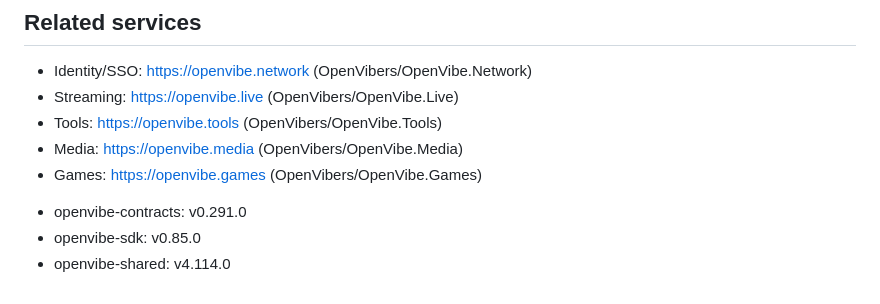
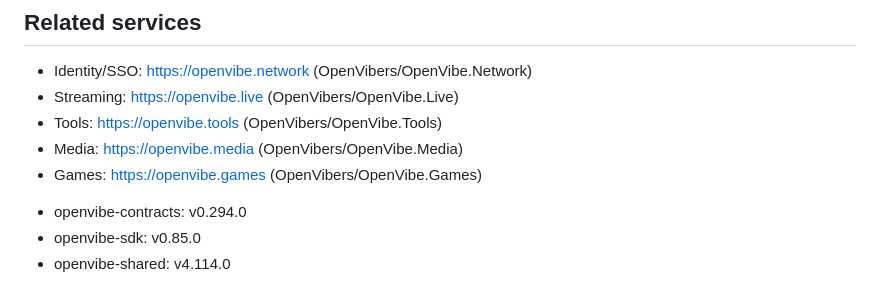
Before and after one commit to OpenVibers/OpenVibe.Community, a Markdown page: README.md, the part around the change. Rendered like a GitHub page.

Commit message:
Docs: name openvibe-contracts v0.294.0

```diff
--- a/README.md
+++ b/README.md
@@ -863,7 +863,7 @@ release after paste comments moved onto the typed comment threads. [Submissions]
 - Games: https://openvibe.games (OpenVibers/OpenVibe.Games)
 
 <!-- versions:start -->
-- openvibe-contracts: v0.291.0
+- openvibe-contracts: v0.294.0
 - openvibe-sdk: v0.85.0
 - openvibe-shared: v4.114.0
 <!-- versions:end -->
```
